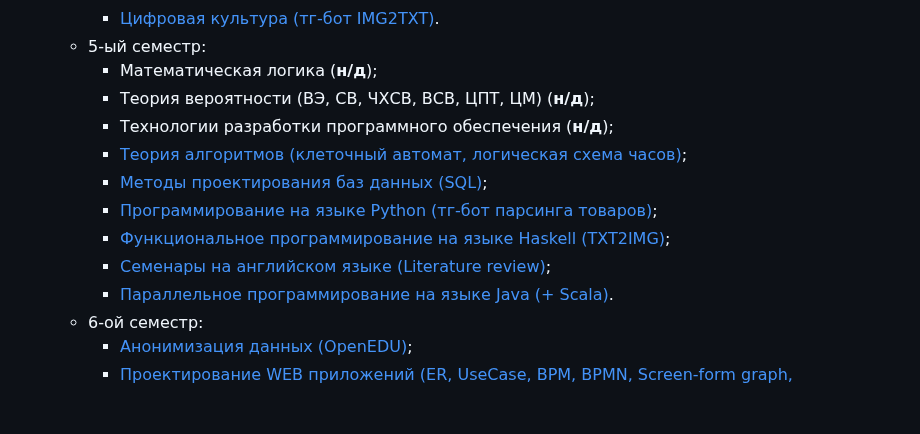
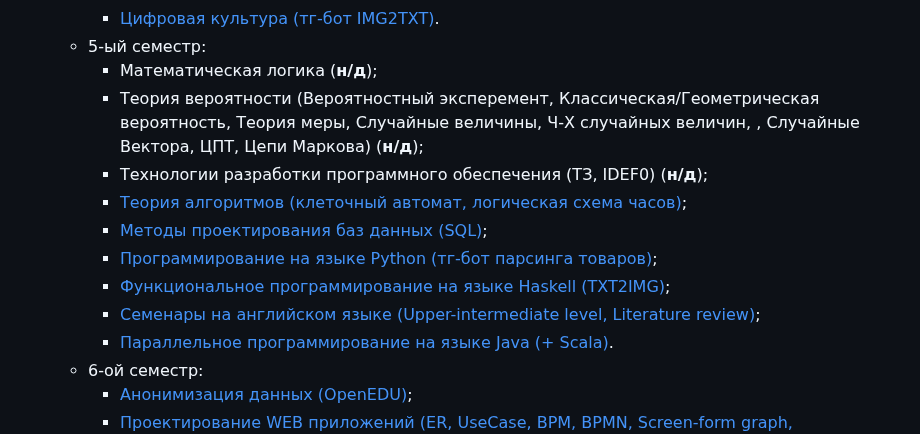
Before and after one commit to MathematicLove/spbstu-iccs-mcs, a Markdown page: README.md, the part around the change. Drawn GitHub-style; blank space fills up the shorter version.

```diff
--- a/README.md
+++ b/README.md
@@ -27,13 +27,13 @@
     - [Цифровая культура (тг-бот IMG2TXT)](https://github.com/MathematicLove/spbstu-iccs-mcs/tree/main/iccs/4-sem/digital-culture/bot).
   - 5-ый семестр:
     - Математическая логика (**н/д**);
-    - Теория вероятности (ВЭ, СВ, ЧХСВ, ВСВ, ЦПТ, ЦМ) (**н/д**);
-    - Технологии разработки программного обеспечения (**н/д**);
+    - Теория вероятности (Вероятностный эксперемент, Классическая/Геометрическая вероятность, Теория меры, Случайные величины, Ч-Х случайных величин, , Случайные Вектора, ЦПТ, Цепи Маркова) (**н/д**);
+    - Технологии разработки программного обеспечения (ТЗ, IDEF0) (**н/д**);
     - [Теория алгоритмов (клеточный автомат, логическая схема часов)](https://github.com/MathematicLove/spbstu-iccs-mcs/tree/main/iccs/5-sem/algorithm-theory);
     - [Методы проектирования баз данных (SQL)](https://github.com/MathematicLove/spbstu-iccs-mcs/tree/main/iccs/5-sem/db-desing);
     - [Программирование на языке Python (тг-бот парсинга товаров)](https://github.com/MathematicLove/spbstu-iccs-mcs/tree/main/iccs/5-sem/programming-on-python);
     - [Функциональное программирование на языке Haskell (TXT2IMG)](https://github.com/MathematicLove/spbstu-iccs-mcs/tree/main/iccs/5-sem/haskell);
-    - [Семенары на английском языке (Literature review)](https://github.com/MathematicLove/spbstu-iccs-mcs/tree/main/iccs/5-sem/english);
+    - [Семенары на английском языке (Upper-intermediate level, Literature review)](https://github.com/MathematicLove/spbstu-iccs-mcs/tree/main/iccs/5-sem/english);
     - [Параллельное программирование на языке Java (+ Scala)](https://github.com/MathematicLove/spbstu-iccs-mcs/tree/main/iccs/5-sem/parallel-programming-on-java).
   - 6-ой семестр:
     - [Анонимизация данных (OpenEDU)](https://github.com/MathematicLove/spbstu-iccs-mcs/tree/main/iccs/6-sem/data-anonymization);
```
